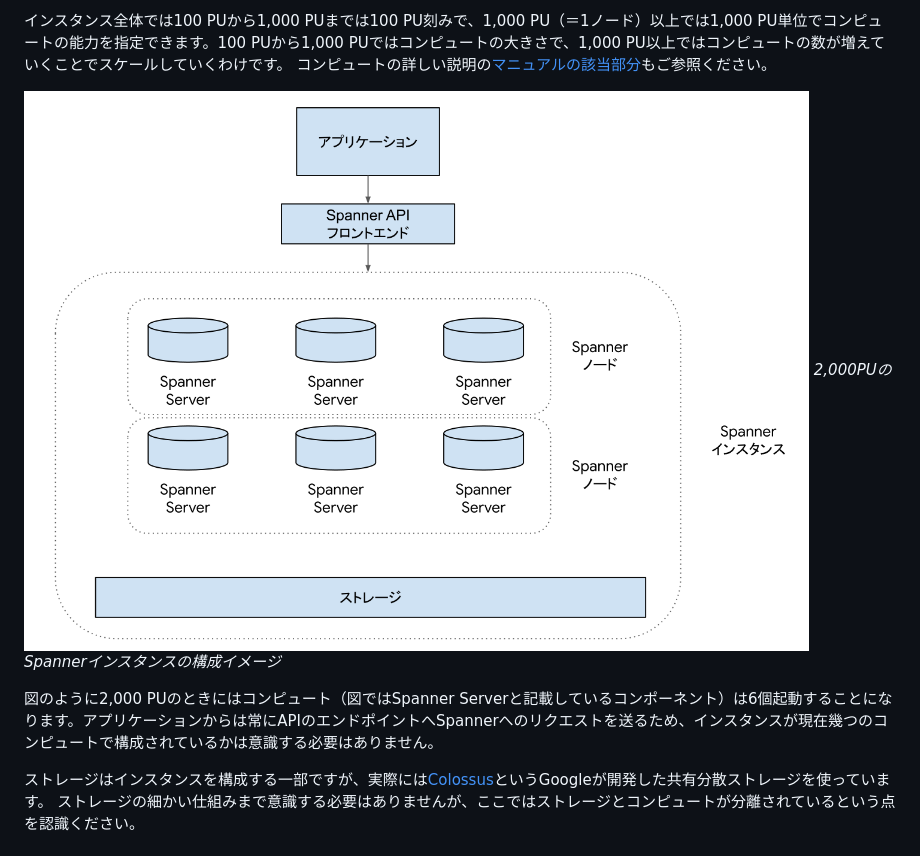
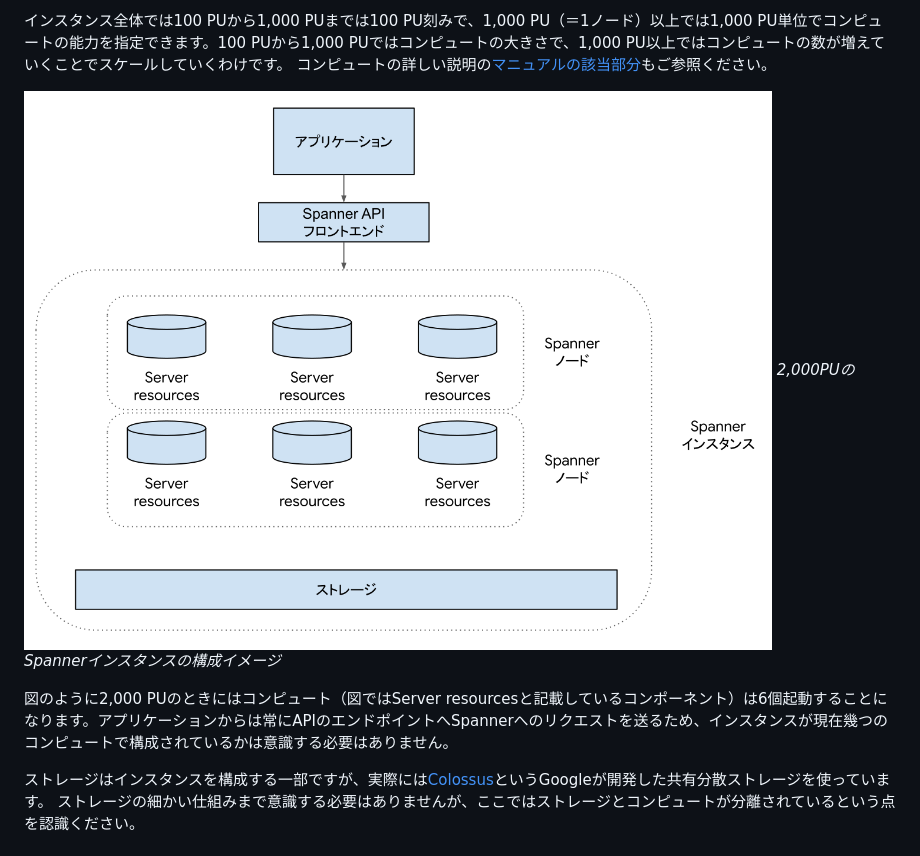
Before and after one commit to michity15169/zenn-content, a Markdown page: articles/89b2080cd67cff.md, the part around the change. Rendered like a GitHub page; pictures changed too: images/spanner_2000PU.png.

Commit message:
update compute resource name

```diff
--- a/articles/89b2080cd67cff.md
+++ b/articles/89b2080cd67cff.md
@@ -90,7 +90,7 @@ Spannerのインスタンスは大きく分けてコンピュートとストレ
 ![2,000PUのときのSpannerの構成](/images/spanner_2000PU.png)
 *2,000PUのSpannerインスタンスの構成イメージ*
 
-図のように2,000 PUのときにはコンピュート（図ではSpanner Serverと記載しているコンポーネント）は6個起動することになります。アプリケーションからは常にAPIのエンドポイントへSpannerへのリクエストを送るため、インスタンスが現在幾つのコンピュートで構成されているかは意識する必要はありません。
+図のように2,000 PUのときにはコンピュート（図ではServer resourcesと記載しているコンポーネント）は6個起動することになります。アプリケーションからは常にAPIのエンドポイントへSpannerへのリクエストを送るため、インスタンスが現在幾つのコンピュートで構成されているかは意識する必要はありません。
 
 ストレージはインスタンスを構成する一部ですが、実際には[Colossus](https://cloud.google.com/blog/ja/products/storage-data-transfer/a-peek-behind-colossus-googles-file-system)というGoogleが開発した共有分散ストレージを使っています。
 ストレージの細かい仕組みまで意識する必要はありませんが、ここではストレージとコンピュートが分離されているという点を認識ください。
```
